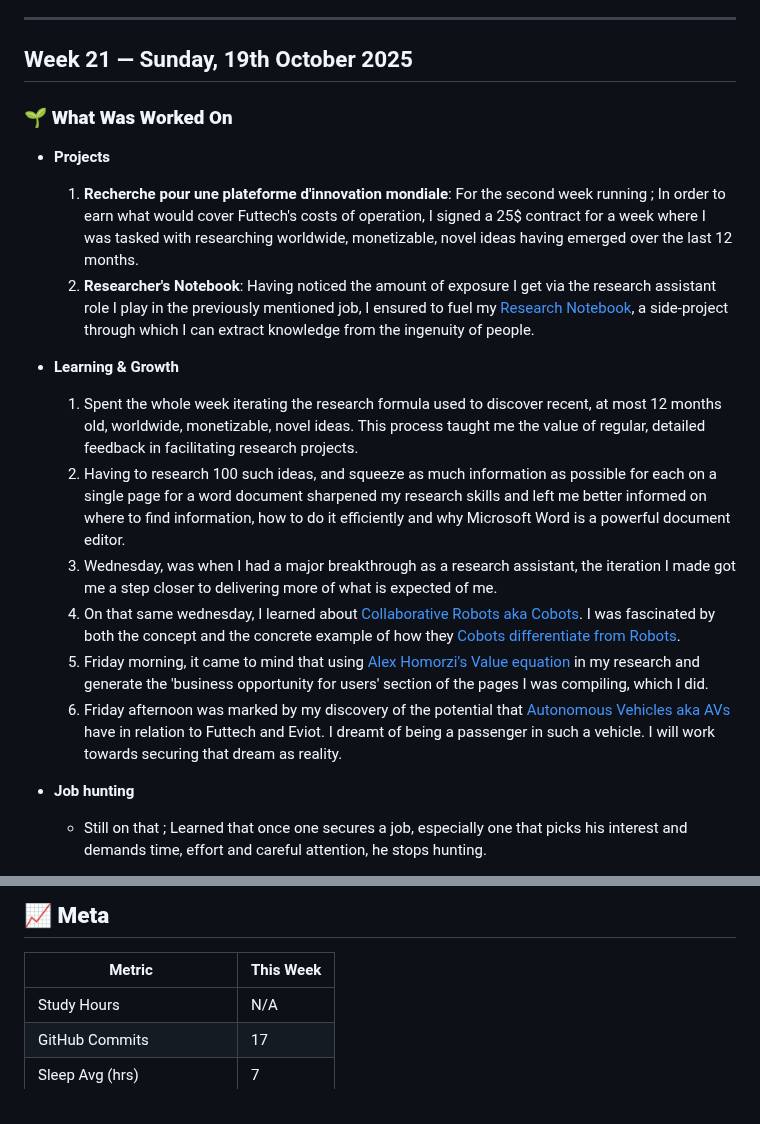
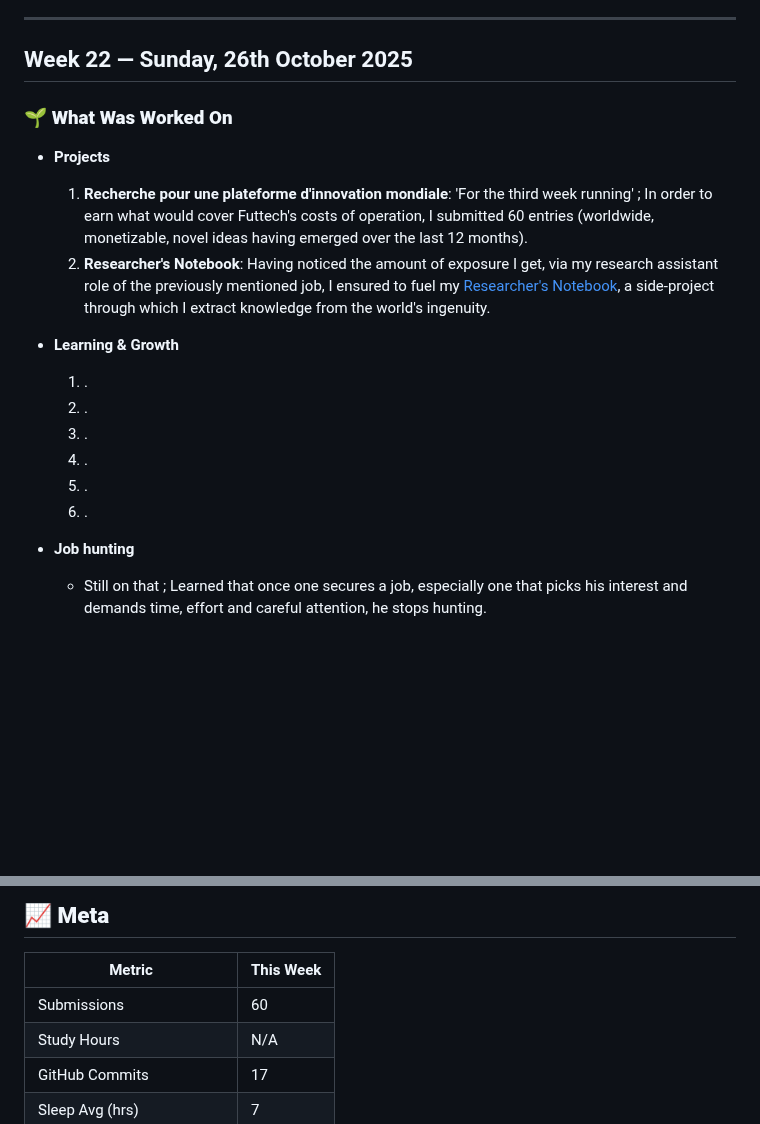
Before and after one commit to kal-kyokya/kal-kyokya, a Markdown page: weeklyWorkLog/README.md, 2 parts joined by grey strips. GitHub-like rendering; blank space fills up the shorter version.

Commit message:
Write down the projects worked on during week 22 of logging work.

```diff
--- a/weeklyWorkLog/README.md
+++ b/weeklyWorkLog/README.md
@@ -22,21 +22,21 @@ Created: {{ 2025-05-31 }}
 
 ---
 
-## Week 21 — Sunday, 19th October 2025
+## Week 22 — Sunday, 26th October 2025
 
 ### 🌱 **What Was Worked On**
 
 - **Projects**
-	1. **Recherche pour une plateforme d'innovation mondiale**: For the second week running ; In order to earn what would cover Futtech's costs of operation, I signed a 25$ contract for a week where I was tasked with researching worldwide, monetizable, novel ideas having emerged over the last 12 months.
-	2. **Researcher's Notebook**: Having noticed the amount of exposure I get via the research assistant role I play in the previously mentioned job, I ensured to fuel my [Research Notebook](https://github.com/kal-kyokya/kal-kyokya/blob/main/upWork/Chercheur%20pour%20une%20plateforme%20d'innovation%20mondiale/Researcher%20Notebook.md), a side-project through which I can extract knowledge from the ingenuity of people.
+	1. **Recherche pour une plateforme d'innovation mondiale**: 'For the third week running' ; In order to earn what would cover Futtech's costs of operation, I submitted 60 entries (worldwide, monetizable, novel ideas having emerged over the last 12 months).
+	2. **Researcher's Notebook**: Having noticed the amount of exposure I get, via my research assistant role of the previously mentioned job, I ensured to fuel my [Researcher's Notebook](https://github.com/kal-kyokya/kal-kyokya/blob/main/upWork/Chercheur%20pour%20une%20plateforme%20d'innovation%20mondiale/Researcher%20Notebook.md), a side-project through which I extract knowledge from the world's ingenuity.
 
 - **Learning & Growth**
-	1. Spent the whole week iterating the research formula used to discover recent, at most 12 months old, worldwide, monetizable, novel ideas. This process taught me the value of regular, detailed feedback in facilitating research projects.
-	2. Having to research 100 such ideas, and squeeze as much information as possible for each on a single page for a word document sharpened my research skills and left me better informed on where to find information, how to do it efficiently and why Microsoft Word is a powerful document editor.
-	3. Wednesday, was when I had a major breakthrough as a research assistant, the iteration I made got me a step closer to delivering more of what is expected of me.
-	4. On that same wednesday, I learned about [Collaborative Robots aka Cobots](https://www.google.com/search?q=cobots+meaning). I was fascinated by both the concept and the concrete example of how they [Cobots differentiate from Robots](https://www.scapetechnologies.com/sites/default/files/styles/full/public/2024-01/Robots%20vs%20Cobots.png?itok=Exf7rrhj).
-	5. Friday morning, it came to mind that using [Alex Homorzi's Value equation](https://www.google.com/search?q=alex+hormozi%27s+value+equation) in my research and generate the 'business opportunity for users' section of the pages I was compiling, which I did.
-	6. Friday afternoon was marked by my discovery of the potential that [Autonomous Vehicles aka AVs](https://www.google.com/search?q=autonomous+vehicles) have in relation to Futtech and Eviot. I dreamt of being a passenger in such a vehicle. I will work towards securing that dream as reality.
+	1. .
+	2. .
+	3. .
+	4. .
+	5. .
+	6. .
 
 - **Job hunting**
 	- Still on that ; Learned that once one secures a job, especially one that picks his interest and demands time, effort and careful attention, he stops hunting.
@@ -70,6 +70,7 @@ Created: {{ 2025-05-31 }}
 ## 📈 <b>Meta</b>
 | Metric | This Week |
 | ------ | --------- |
+| Submissions | 60 |
 | Study Hours | N/A |
 | GitHub Commits | 17 |
 | Sleep Avg (hrs) | 7 |
```
